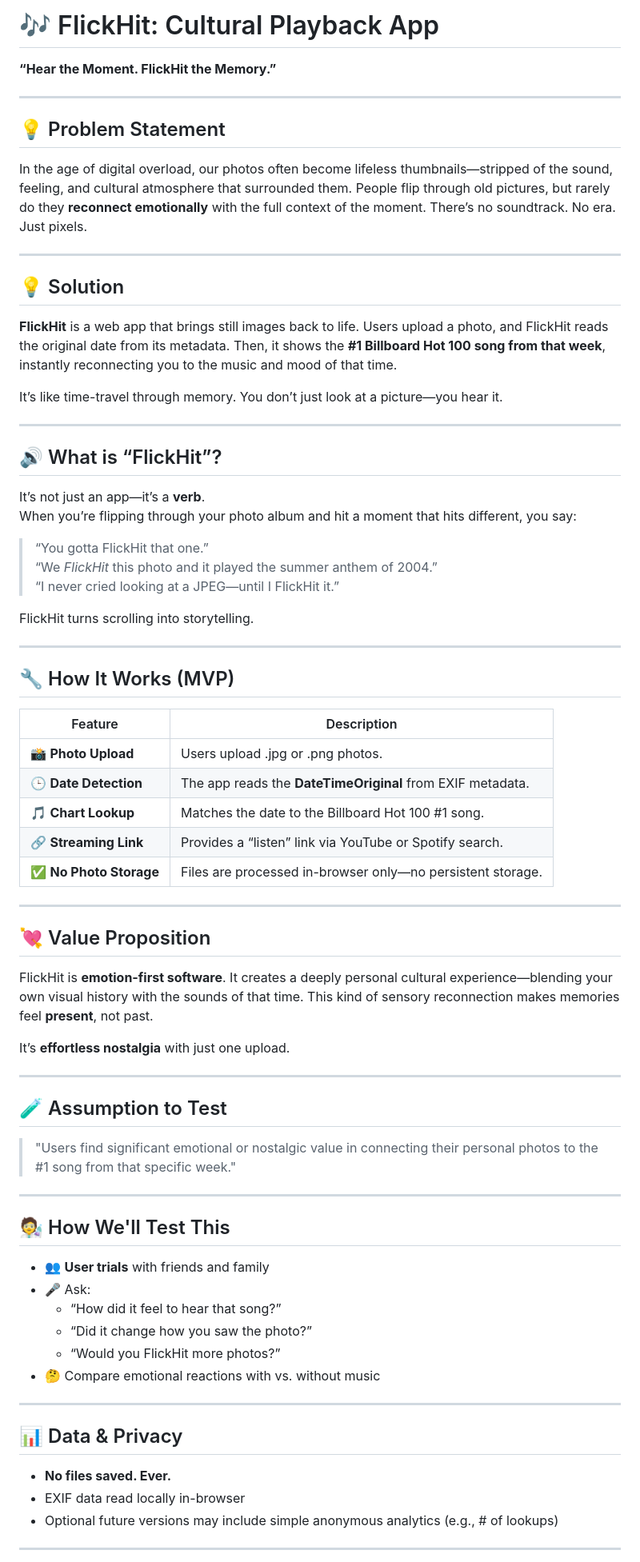
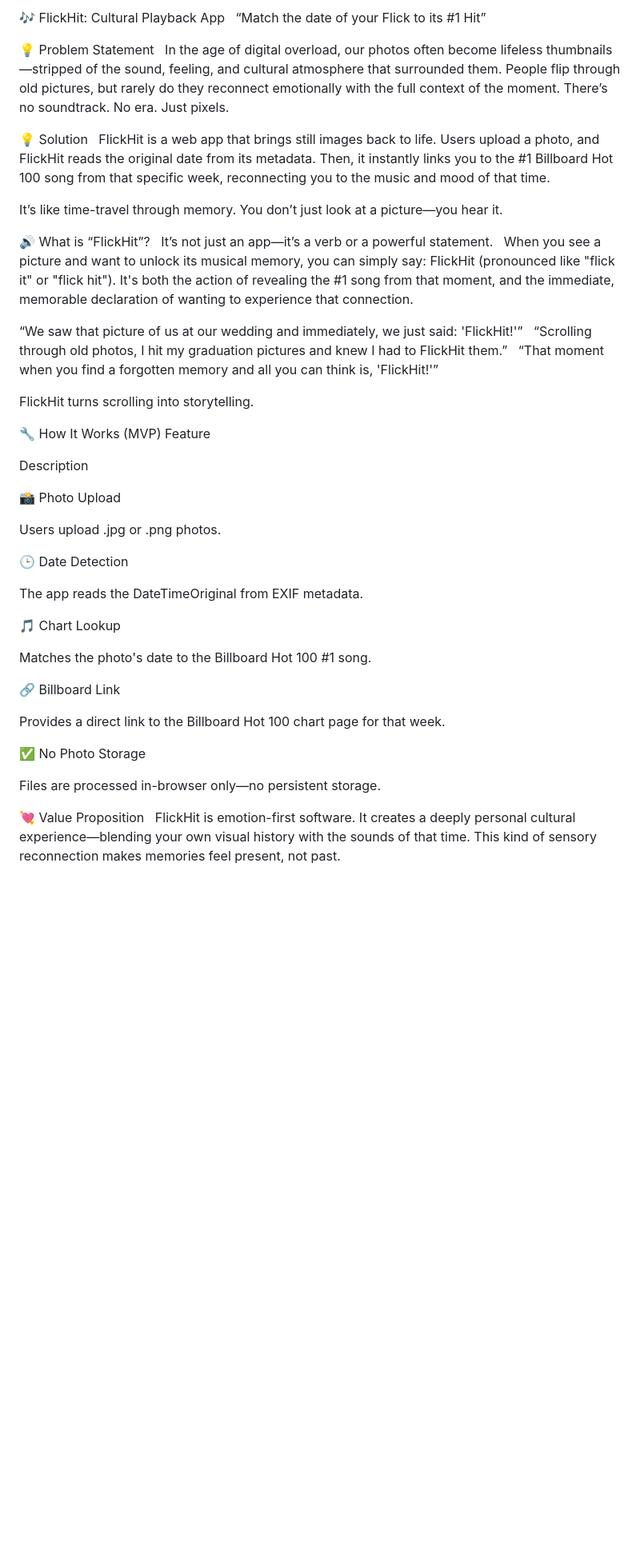
Before and after one commit to WillCO8/AI_Native_Journey, a Markdown page: FlickHit/README.md, the part around the change printed below. Shown: that part at 80% size. GitHub-like rendering; blank space fills up the shorter version.

```diff
--- a/FlickHit/README.md
+++ b/FlickHit/README.md
@@ -1,70 +1,49 @@
-# 🎶 FlickHit: Cultural Playback App
-**“Hear the Moment. FlickHit the Memory.”**
+🎶 FlickHit: Cultural Playback App
+“Match the date of your Flick to its #1 Hit”
 
----
+💡 Problem Statement
+In the age of digital overload, our photos often become lifeless thumbnails—stripped of the sound, feeling, and cultural atmosphere that surrounded them. People flip through old pictures, but rarely do they reconnect emotionally with the full context of the moment. There’s no soundtrack. No era. Just pixels.
 
-## 💡 Problem Statement
-In the age of digital overload, our photos often become lifeless thumbnails—stripped of the sound, feeling, and cultural atmosphere that surrounded them. People flip through old pictures, but rarely do they **reconnect emotionally** with the full context of the moment. There’s no soundtrack. No era. Just pixels.
-
----
-
-## 💡 Solution
-**FlickHit** is a web app that brings still images back to life. Users upload a photo, and FlickHit reads the original date from its metadata. Then, it shows the **#1 Billboard Hot 100 song from that week**, instantly reconnecting you to the music and mood of that time.
+💡 Solution
+FlickHit is a web app that brings still images back to life. Users upload a photo, and FlickHit reads the original date from its metadata. Then, it instantly links you to the #1 Billboard Hot 100 song from that specific week, reconnecting you to the music and mood of that time.
 
 It’s like time-travel through memory. You don’t just look at a picture—you hear it.
 
----
+🔊 What is “FlickHit”?
+It’s not just an app—it’s a verb or a powerful statement.
+When you see a picture and want to unlock its musical memory, you can simply say: FlickHit (pronounced like "flick it" or "flick hit"). It's both the action of revealing the #1 song from that moment, and the immediate, memorable declaration of wanting to experience that connection.
 
-## 🔊 What is “FlickHit”?
-It’s not just an app—it’s a **verb**.
-When you’re flipping through your photo album and hit a moment that hits different, you say:
-
-> “You gotta FlickHit that one.”
-> “We *FlickHit* this photo and it played the summer anthem of 2004.”
-> “I never cried looking at a JPEG—until I FlickHit it.”
+“We saw that picture of us at our wedding and immediately, we just said: 'FlickHit!'”
+“Scrolling through old photos, I hit my graduation pictures and knew I had to FlickHit them.”
+“That moment when you find a forgotten memory and all you can think is, 'FlickHit!'”
 
 FlickHit turns scrolling into storytelling.
 
----
+🔧 How It Works (MVP)
+Feature
 
-## 🔧 How It Works (MVP)
+Description
 
-| Feature                  | Description                                                  |
-|--------------------------|--------------------------------------------------------------|
-| 📸 **Photo Upload**      | Users upload .jpg or .png photos.                            |
-| 🕒 **Date Detection**     | The app reads the **DateTimeOriginal** from EXIF metadata.   |
-| 🎵 **Chart Lookup**       | Matches the date to the Billboard Hot 100 #1 song.           |
-| 🔗 **Streaming Link**     | Provides a “listen” link via YouTube or Spotify search.      |
-| ✅ **No Photo Storage**   | Files are processed in-browser only—no persistent storage.   |
+📸 Photo Upload
 
----
+Users upload .jpg or .png photos.
 
-## 💘 Value Proposition
-FlickHit is **emotion-first software**. It creates a deeply personal cultural experience—blending your own visual history with the sounds of that time. This kind of sensory reconnection makes memories feel **present**, not past.
+🕒 Date Detection
 
-It’s **effortless nostalgia** with just one upload.
+The app reads the DateTimeOriginal from EXIF metadata.
 
----
+🎵 Chart Lookup
 
-## 🧪 Assumption to Test
-> "Users find significant emotional or nostalgic value in connecting their personal photos to the #1 song from that specific week."
+Matches the photo's date to the Billboard Hot 100 #1 song.
 
----
+🔗 Billboard Link
 
-## 🧑‍🔬 How We'll Test This
-- 👥 **User trials** with friends and family
-- 🎤 Ask:
-  - “How did it feel to hear that song?”
-  - “Did it change how you saw the photo?”
-  - “Would you FlickHit more photos?”
-- 🤔 Compare emotional reactions with vs. without music
+Provides a direct link to the Billboard Hot 100 chart page for that week.
 
----
+✅ No Photo Storage
 
-## 📊 Data & Privacy
-- **No files saved. Ever.**
-- EXIF data read locally in-browser
-- Optional future versions may include simple anonymous analytics (e.g., # of lookups)
+Files are processed in-browser only—no persistent storage.
 
----
+💘 Value Proposition
+FlickHit is emotion-first software. It creates a deeply personal cultural experience—blending your own visual history with the sounds of that time. This kind of sensory reconnection makes memories feel present, not past.
 
```
Also changed, not shown: other parts of FlickHit/README.md (+46 -19 lines).
